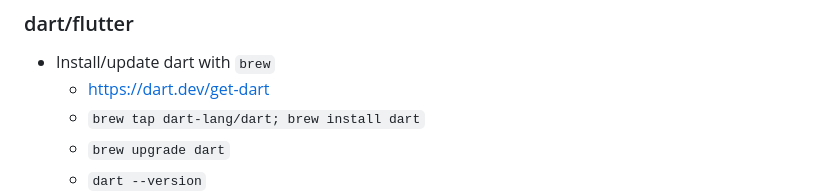
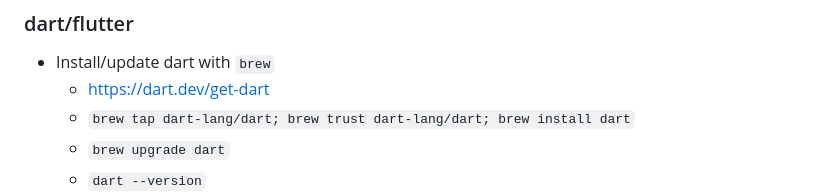
Before and after one commit to rsarwas/aoc, a Markdown page: Readme.md, the part around the change. GitHub-like rendering.

Commit message:
update dart install/update instructions

```diff
--- a/Readme.md
+++ b/Readme.md
@@ -156,7 +156,7 @@ See <https://docs.brew.sh/Installation>
 
 - Install/update dart with `brew`
   - <https://dart.dev/get-dart>
-  - `brew tap dart-lang/dart; brew install dart`
+  - `brew tap dart-lang/dart; brew trust dart-lang/dart; brew install dart`
   - `brew upgrade dart`
   - `dart --version`
 - Alternatively, install flutter which includes dart
```
